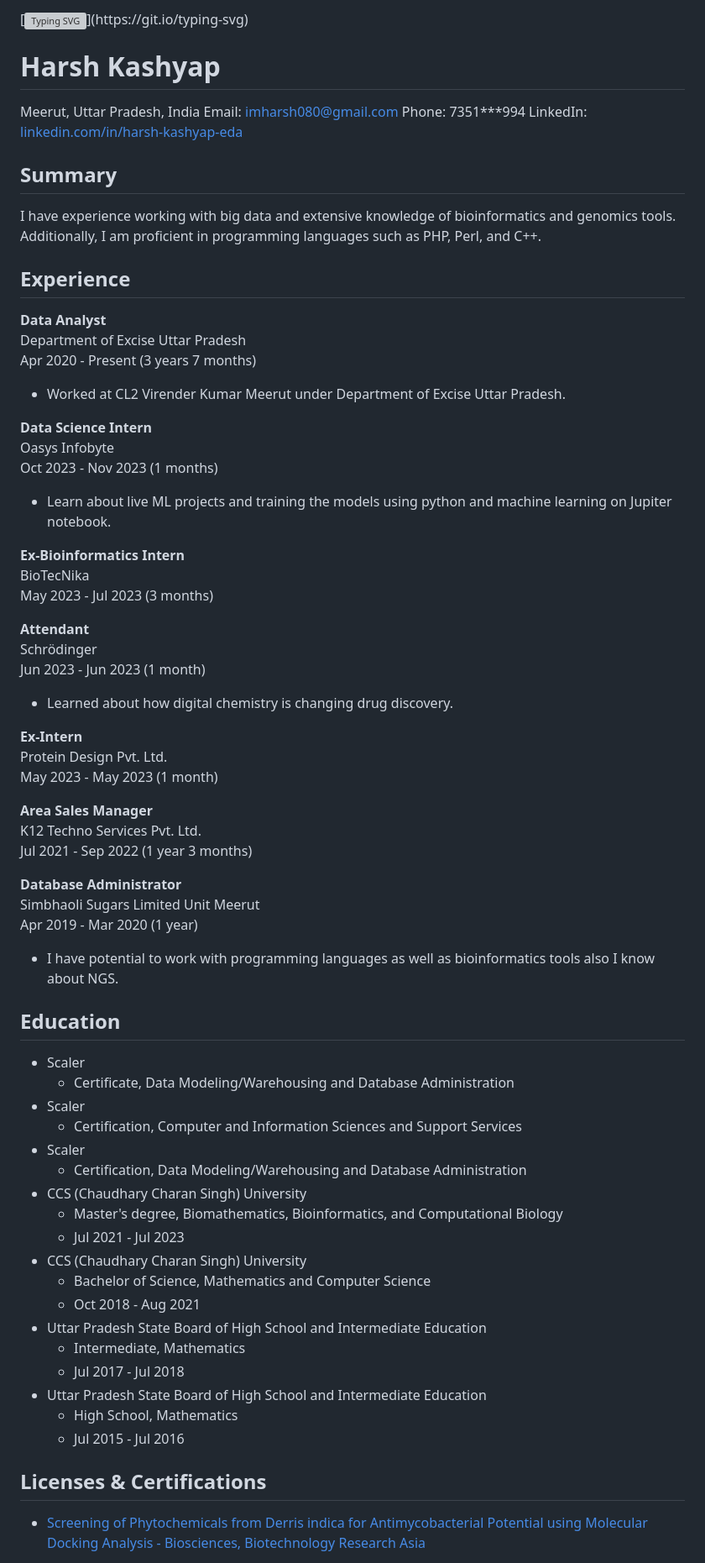
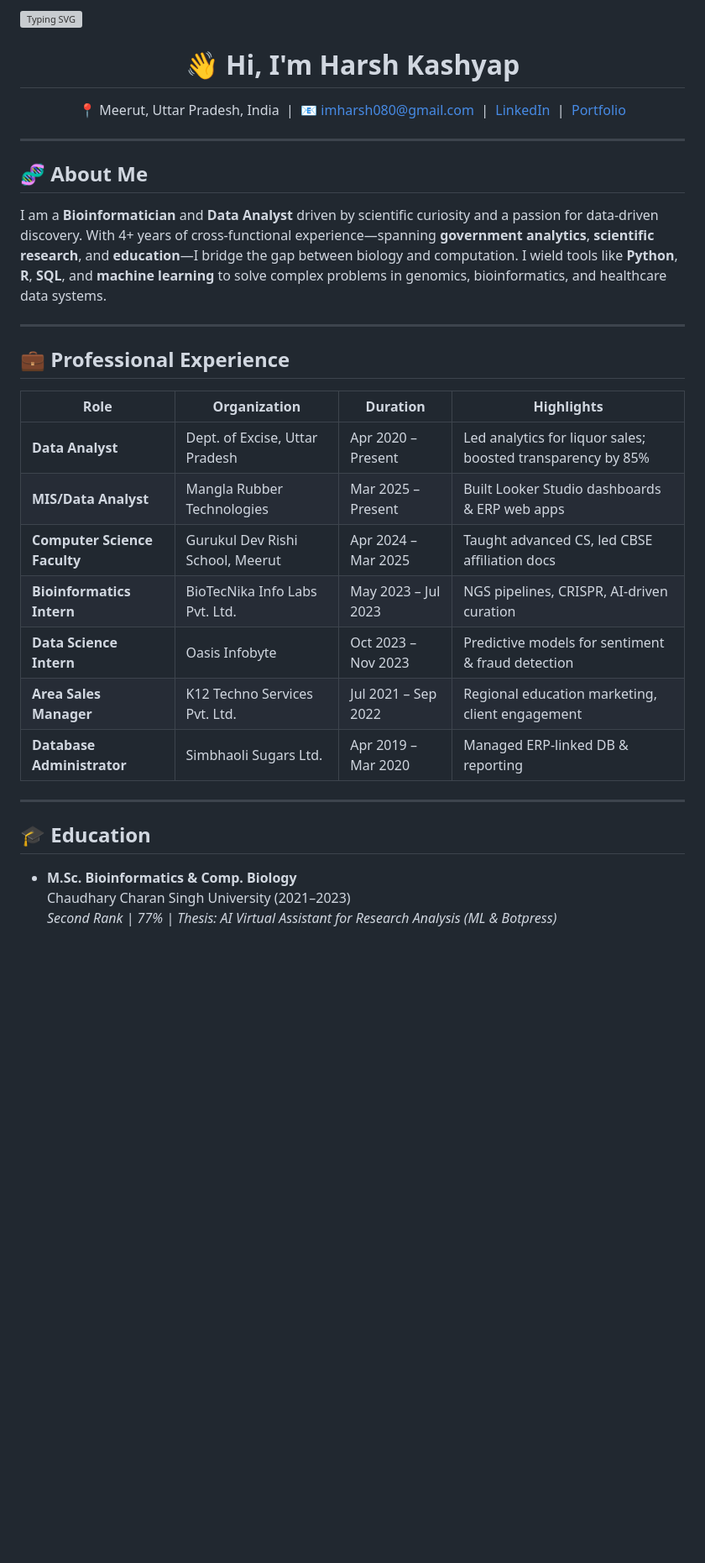
Before and after one commit to Imharsh08/HarshKashyap.github.io, a Markdown page: README.md, the part around the change printed below. Shown: that part at 84% size. Drawn GitHub-style; blank space fills up the shorter version; grey boxes are pictures that could not be loaded.

```diff
--- a/README.md
+++ b/README.md
@@ -1,67 +1,39 @@
-[![Typing SVG](https://readme-typing-svg.demolab.com?font=Fira+Code&pause=1000&color=1865F7&random=false&width=435&lines=I'm+Harsh+Kashyap;Bioinformatician+cum+data+analyst;Passionate+to+solve+logics+;Python+made+bioinformatics+easy.)](https://git.io/typing-svg)
+[![Typing SVG](https://readme-typing-svg.demolab.com?font=Fira+Code&pause=1000&color=1865F7&random=false&width=435&lines=I'm+Harsh+Kashyap;Bioinformatician+%7C+Data+Analyst;Driven+by+curiosity+%26+logic;Python+empowers+bioinformatics)](https://git.io/typing-svg)
 
-# Harsh Kashyap
-Meerut, Uttar Pradesh, India
-Email: imharsh080@gmail.com
-Phone: 7351***994
-LinkedIn: [linkedin.com/in/harsh-kashyap-eda](https://linkedin.com/in/harsh-kashyap-eda)
+<h1 align="center">👋 Hi, I'm Harsh Kashyap</h1>
 
-## Summary
-I have experience working with big data and extensive knowledge of bioinformatics and genomics tools. Additionally, I am proficient in programming languages such as PHP, Perl, and C++.
+<p align="center">
+  📍 Meerut, Uttar Pradesh, India &nbsp;|&nbsp;
+  📧 <a href="mailto:imharsh080@gmail.com">imharsh080@gmail.com</a> &nbsp;|&nbsp;
+  <a href="https://www.linkedin.com/in/harsh-kashyap-bioinformatics">LinkedIn</a> &nbsp;|&nbsp;
+  <a href="https://github.com/Imharsh08/HarshKashyap.github.io">Portfolio</a>
+</p>
 
-## Experience
-**Data Analyst**
-Department of Excise Uttar Pradesh
-Apr 2020 - Present (3 years 7 months)
-- Worked at CL2 Virender Kumar Meerut under Department of Excise Uttar Pradesh.
+---
 
-**Data Science Intern**
-Oasys Infobyte
-Oct 2023 - Nov 2023 (1 months)
-- Learn about live ML projects and training the models using python and machine learning on Jupiter notebook.
+## 🧬 About Me
 
-**Ex-Bioinformatics Intern**
-BioTecNika
-May 2023 - Jul 2023 (3 months)
+I am a <b>Bioinformatician</b> and <b>Data Analyst</b> driven by scientific curiosity and a passion for data-driven discovery. With 4+ years of cross-functional experience—spanning <b>government analytics</b>, <b>scientific research</b>, and <b>education</b>—I bridge the gap between biology and computation. I wield tools like <b>Python</b>, <b>R</b>, <b>SQL</b>, and <b>machine learning</b> to solve complex problems in genomics, bioinformatics, and healthcare data systems.
 
-**Attendant**
-Schrödinger
-Jun 2023 - Jun 2023 (1 month)
-- Learned about how digital chemistry is changing drug discovery.
+---
 
-**Ex-Intern**
-Protein Design Pvt. Ltd.
-May 2023 - May 2023 (1 month)
+## 💼 Professional Experience
 
-**Area Sales Manager**
-K12 Techno Services Pvt. Ltd.
-Jul 2021 - Sep 2022 (1 year 3 months)
+| Role                      | Organization                                | Duration                      | Highlights                                         |
+|---------------------------|---------------------------------------------|-------------------------------|----------------------------------------------------|
+| **Data Analyst**          | Dept. of Excise, Uttar Pradesh              | Apr 2020 – Present            | Led analytics for liquor sales; boosted transparency by 85% |
+| **MIS/Data Analyst**      | Mangla Rubber Technologies                  | Mar 2025 – Present            | Built Looker Studio dashboards & ERP web apps      |
+| **Computer Science Faculty** | Gurukul Dev Rishi School, Meerut          | Apr 2024 – Mar 2025           | Taught advanced CS, led CBSE affiliation docs      |
+| **Bioinformatics Intern** | BioTecNika Info Labs Pvt. Ltd.              | May 2023 – Jul 2023           | NGS pipelines, CRISPR, AI-driven curation          |
+| **Data Science Intern**   | Oasis Infobyte                              | Oct 2023 – Nov 2023           | Predictive models for sentiment & fraud detection  |
+| **Area Sales Manager**    | K12 Techno Services Pvt. Ltd.               | Jul 2021 – Sep 2022           | Regional education marketing, client engagement    |
+| **Database Administrator**| Simbhaoli Sugars Ltd.                       | Apr 2019 – Mar 2020           | Managed ERP-linked DB & reporting                  |
 
-**Database Administrator**
-Simbhaoli Sugars Limited Unit Meerut
-Apr 2019 - Mar 2020 (1 year)
-- I have potential to work with programming languages as well as bioinformatics tools also I know about NGS.
+---
 
-## Education
-- Scaler
-  - Certificate, Data Modeling/Warehousing and Database Administration
-- Scaler
-  - Certification, Computer and Information Sciences and Support Services
-- Scaler
-  - Certification, Data Modeling/Warehousing and Database Administration
-- CCS (Chaudhary Charan Singh) University
-  - Master's degree, Biomathematics, Bioinformatics, and Computational Biology
-  - Jul 2021 - Jul 2023
-- CCS (Chaudhary Charan Singh) University
-  - Bachelor of Science, Mathematics and Computer Science
-  - Oct 2018 - Aug 2021
-- Uttar Pradesh State Board of High School and Intermediate Education
-  - Intermediate, Mathematics
-  - Jul 2017 - Jul 2018
-- Uttar Pradesh State Board of High School and Intermediate Education
-  - High School, Mathematics
-  - Jul 2015 - Jul 2016
+## 🎓 Education
 
-## Licenses & Certifications
-- [Screening of Phytochemicals from Derris indica for Antimycobacterial Potential using Molecular Docking Analysis - Biosciences, Biotechnology Research Asia](http://dx.doi.org/10.13005/bbra/3142)
+- **M.Sc. Bioinformatics & Comp. Biology**
+  Chaudhary Charan Singh University (2021–2023)
+  <i>Second Rank | 77% | Thesis: AI Virtual Assistant for Research Analysis (ML & Botpress)</i>
 
```
Also changed, not shown: other parts of README.md (+102 -16 lines).
